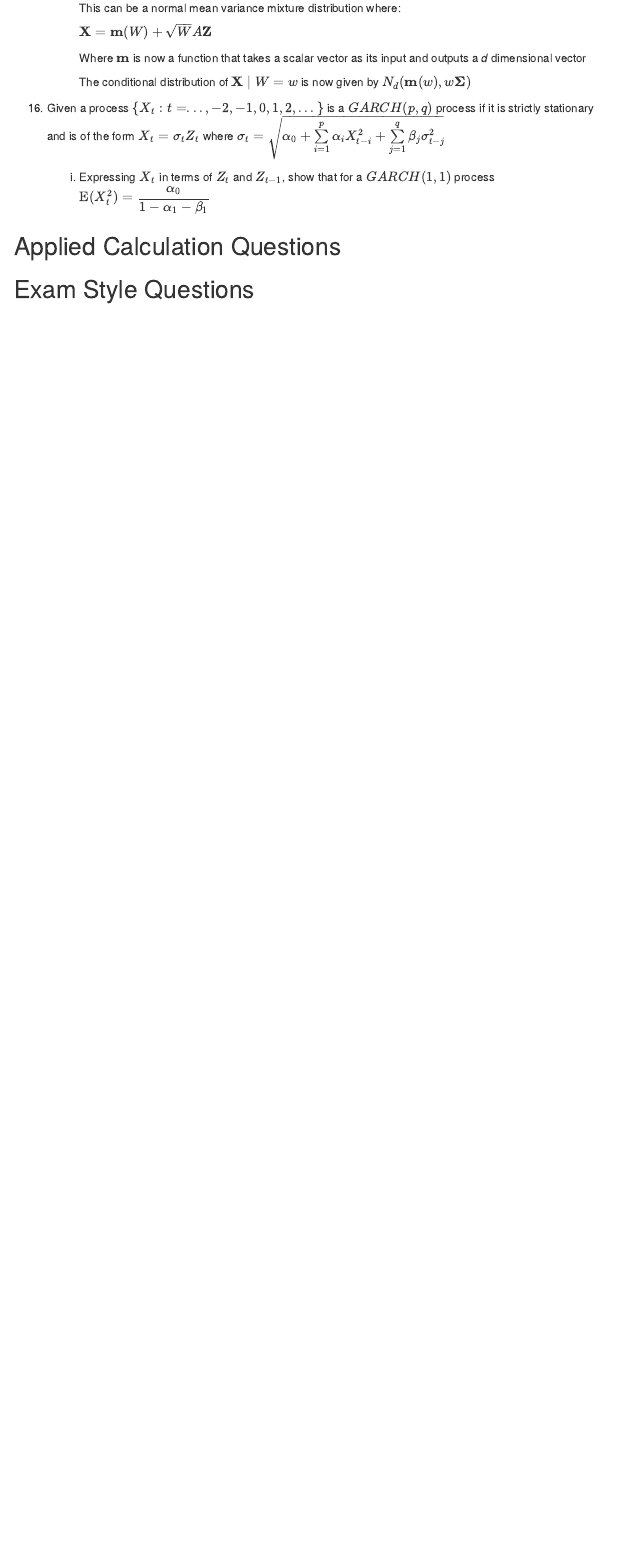
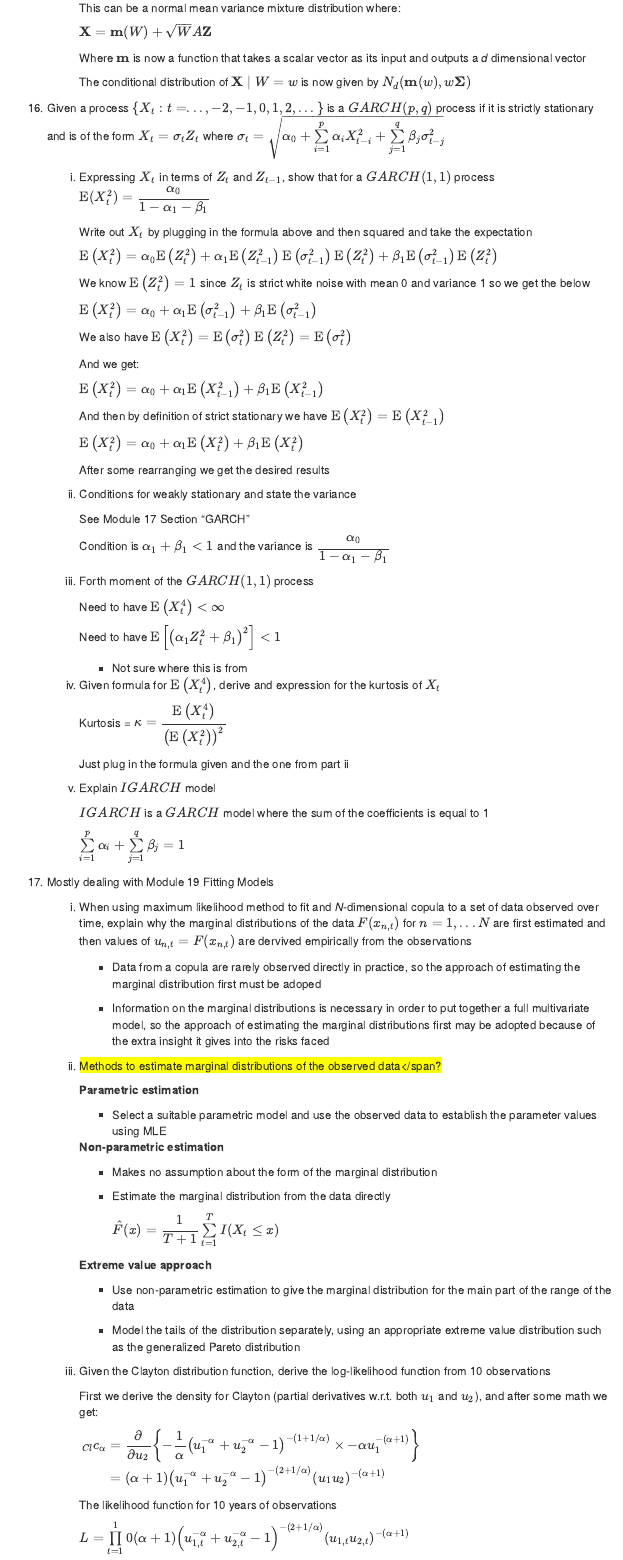
Before and after one commit to cliffordlau/Exam-ST9-2016-Notes, an R Markdown document (8. Q&A/Part-3-QA.Rmd): the page in a window 1100 px wide, from 6310 px down. The pictures show the output file 8. Q&A/Part-3-QA.html that the author committed with the source, opened offline; menus at the side of the page are left out.

Commit message:
part 3 Q&A

```diff
--- a/8. Q&A/Part-3-QA.Rmd
+++ b/8. Q&A/Part-3-QA.Rmd
@@ -372,3 +372,89 @@ output:
 
     i. Expressing $X_t$ in terms of $Z_t$ and $Z_{t-1}$, show that for a $GARCH(1,1)$ process $\mathrm{E}(X^2_t) = \dfrac{\alpha_0}{1-\alpha_1 -\beta_1}$
 
+        Write out $X_t$ by plugging in the formula above and then squared and take the expectation
+
+        $\mathrm{E}\left(X_t^2\right) = \alpha_0 \mathrm{E}\left(Z_t^2\right) + \alpha_1 \mathrm{E}\left(Z_{t-1}^2\right) \mathrm{E}\left(\sigma_{t-1}^2\right)\mathrm{E}\left(Z_{t}^2\right) + \beta_1\mathrm{E}\left(\sigma_{t-1}^2\right)\mathrm{E}\left(Z_{t}^2\right)$
+
+        We know $\mathrm{E}\left(Z_{t}^2\right) = 1$ since $Z_t$ is strict white noise with mean 0 and variance 1 so we get the below
+
+        $\mathrm{E}\left(X_t^2\right) = \alpha_0 + \alpha_1  \mathrm{E}\left(\sigma_{t-1}^2\right) + \beta_1\mathrm{E}\left(\sigma_{t-1}^2\right)$
+
+        We also have $\mathrm{E}\left(X_t^2\right) = \mathrm{E}\left(\sigma_t^2\right)\mathrm{E}\left(Z_t^2\right) = \mathrm{E}\left(\sigma_t^2\right)$
+
+        And we get:
+
+        $\mathrm{E}\left(X_t^2\right) = \alpha_0 + \alpha_1  \mathrm{E}\left(X_{t-1}^2\right) + \beta_1\mathrm{E}\left(X_{t-1}^2\right)$
+
+        And then by definition of strict stationary we have $\mathrm{E}\left(X_t^2\right) = \mathrm{E}\left(X_{t-1}^2\right)$
+
+        $\mathrm{E}\left(X_t^2\right) = \alpha_0 + \alpha_1  \mathrm{E}\left(X_{t}^2\right) + \beta_1\mathrm{E}\left(X_{t}^2\right)$
+
+        After some rearranging we get the desired results
+
+    ii. Conditions for weakly stationary and state the variance
+
+        See Module 17 Section "GARCH"
+
+        Condition is $\alpha_1 + \beta_1 <1$ and the variance is $\dfrac{\alpha_0}{1-\alpha_1-\beta_1}$
+
+    iii. Forth moment of the $GARCH(1,1)$ process
+
+        Need to have $\mathrm{E}\left( X_t^4 \right) < \infty$
+
+        Need to have $\mathrm{E}\left[\left( \alpha_1 Z_t^2 + \beta_1 \right)^2\right] <1$
+
+        * Not sure where this is from
+
+    iv. Given formula for $\mathrm{E}\left( X_t^4 \right)$, derive and expression for the kurtosis of $X_t$
+
+        Kurtosis = $\kappa = \dfrac{\mathrm{E}\left( X_t^4 \right)}{\left(\mathrm{E}\left( X_t^2 \right)\right)^2}$
+
+        Just plug in the formula given and the one from part ii
+
+    v. Explain $IGARCH$ model
+
+        $IGARCH$ is a $GARCH$ model where the sum of the coefficients is equal to 1
+
+        $\sum \limits_{i=1}^p \alpha_i + \sum \limits_{j=1}^q \beta_j = 1$
+
+17. Mostly dealing with Module 19 Fitting Models
+
+    i. When using maximum likelihood method to fit and *N*-dimensional copula to a set of data observed over time, explain why the marginal distributions of the data $F(x_{n,t})$ for $n=1,...N$ are first estimated and then values of $u_{n,t} = F(x_{n,t})$ are dervived empirically from the observations
+
+        * Data from a copula are rarely observed directly in practice, so the approach of estimating the marginal distribution first must be adoped
+
+        * Information on the marginal distributions is necessary in order to put together a full multivariate model, so the approach of estimating the marginal distributions first may be adopted because of the extra insight it gives into the risks faced
+
+    ii. <span style="background:yellow">Methods to estimate marginal distributions of the observed data</span?
+
+        **Parametric estimation**
+
+        * Select a suitable parametric model and use the observed data to establish the parameter values using MLE
+
+        **Non-parametric estimation**
+
+        * Makes no assumption about the form of the marginal distribution
+
+        * Estimate the marginal distribution from the data directly
+
+            $\hat{F}(x) = \dfrac{1}{T+1} \sum \limits_{t=1}^T I(X_t \leq x)$
+
+        **Extreme value approach**
+
+        * Use non-parametric estimation to give the marginal distribution for the main part of the range of the data
+
+        * Model the tails of the distribution separately, using an appropriate extreme value distribution such as the generalized Pareto distribution
+
+    iii. Given the Clayton distribution function, derive the log-likelihood function from 10 observations
+
+        First we derive the density for Clayton (partial derivatives w.r.t. both $u_1$ and $u_2$), and after some math we get:
+
+        $\begin{align}
+          _{Cl}c_{\alpha} &= \dfrac{\partial}{\partial u_2} \left\{ -\dfrac{1}{\alpha} \left( u_1^{-\alpha} + u_2^{-\alpha} - 1 \right)^{-(1+1/\alpha)} \times -\alpha u_1^{-(\alpha+1)} \right\} \\
+          &= (\alpha + 1)\left( u_1^{-\alpha} + u_2^{-\alpha} -1 \right)^{-(2+1/\alpha)}(u_{1}u_{2})^{-(\alpha+1)}
+        \end{align}$
+
+        The likelihood function for 10 years of observations
+
+        $L = \prod \limits_{t=1}^10 (\alpha + 1)\left( u_{1,t}^{-\alpha} + u_{2,t}^{-\alpha} -1 \right)^{-(2+1/\alpha)}(u_{1,t}u_{2,t})^{-(\alpha+1)}$
@@ -375,3 +474,19 @@ output:
+    $\begin{align}
+      \Pr(U_1 \leq u_1, U_2 \leq u_2) &= \Pr(U_1 \leq u_1, 1 - U_1 \leq u_2) \\
+      &= \Pr(U_1 \leq u_1, 1 - u_2 \leq U_1) \\
+      &= \Pr(1-u_2 \leq U_1 \leq u_1)
+    \end{align}$
+
+    If $u_q \leq 1 - u_2$ then this gives the value 0
+
+    Else, $u_1 - (1 - u_2) = u_1 + u_2 -1$
+
+    $\therefore$ $\Pr(U_1 \leq u_1, U_2 \leq u_2) = max(u_1 + u_2 - 1, 0)$
+
+    Which is the counter monotonicity copula
+
+
+
 
 
 ## Applied Calculation Questions
```
Also changed, not shown: 8. Q&A/Part-3-QA.html, 8. Q&A/Part-3-QA.Rmd (15 more changed lines).
